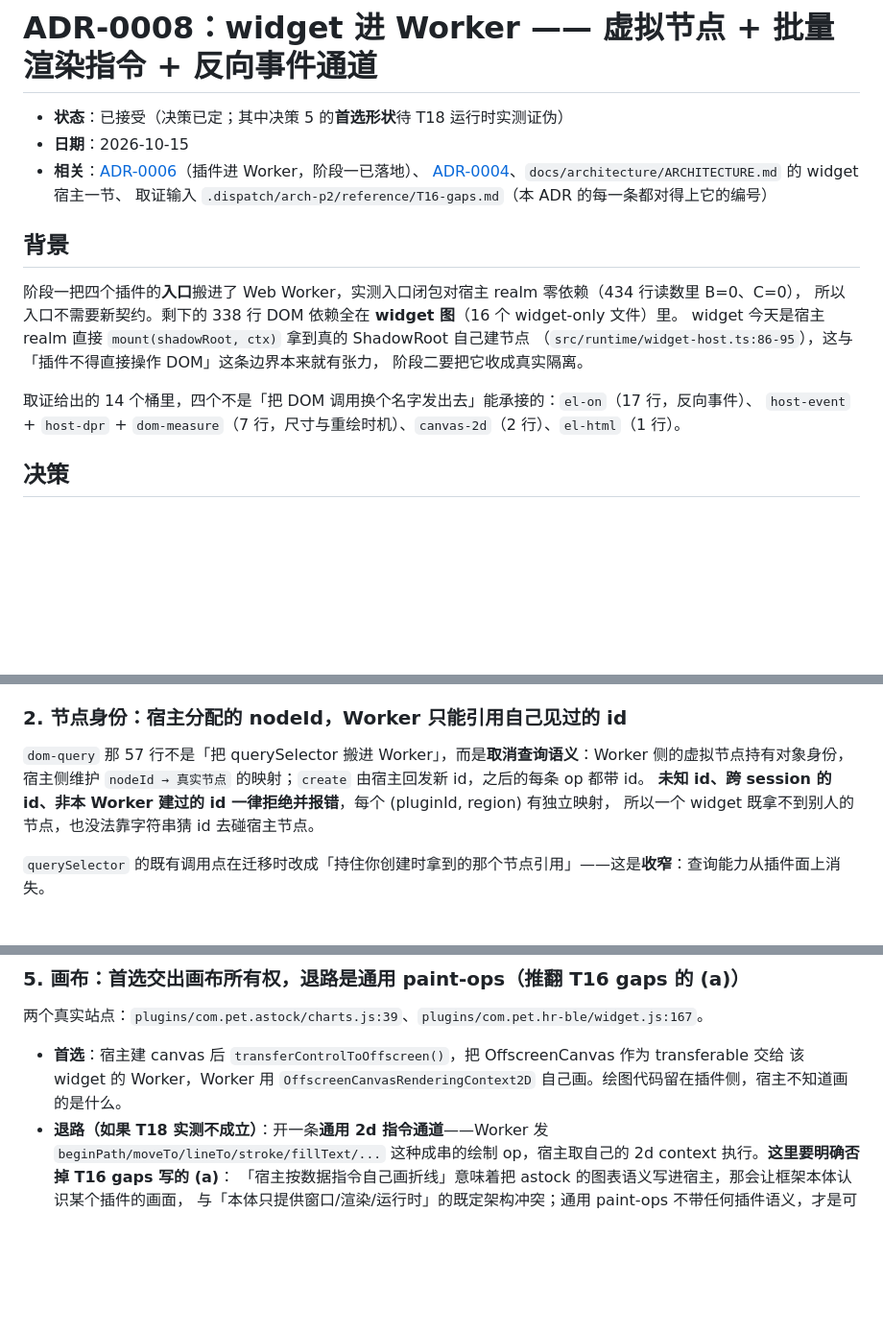
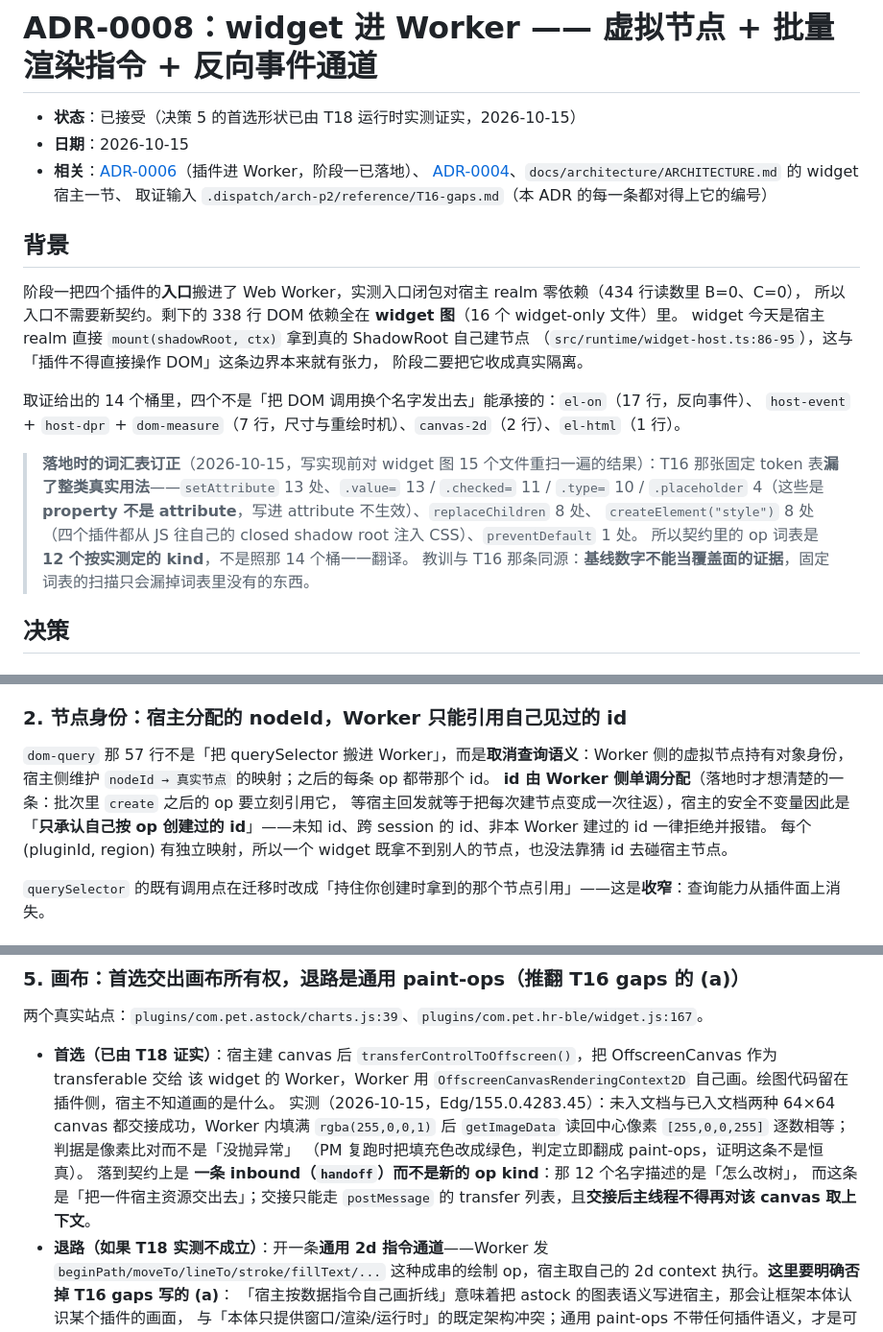
Before and after one commit to beichenhaoyu/desktop-pet, a Markdown page: docs/adr/0008-widget-host-in-web-worker-render-commands.md, 3 parts joined by grey strips. Shown at 96% size. Drawn GitHub-style; blank space fills up the shorter version.

Commit message:
docs(adr): 0008 按落地实测订正三处——画布分支证实、id 由 Worker 分配、词表不照 14 个桶翻
- 决策 5：T18 实测 transferControlToOffscreen 成立（Edg/155.0.4283.45，未入文档与已入文档两种
  canvas 都交接成功，Worker 内填满 rgba(255,0,0,1) 后 getImageData 读回 [255,0,0,255] 逐数相等）。
  判据不是「没抛异常」：PM 复跑时把填充色改成绿色，判定当场翻成 paint-ops。走 offscreen 分支，
  不退 paint-ops。落到契约上是一条 inbound handoff 而不是新的 op kind——那 12 个名字管「怎么改树」，
  交接宿主资源不在其中。
- 决策 2：原写「宿主分配 nodeId、create 由宿主回发新 id」在批次形状下做不到——create 之后的 op
  要立刻引用这个 id，等宿主回发等于每次建节点多一个往返。改成 Worker 侧单调分配，宿主的安全
  不变量是「只承认自己按 op 创建过的 id」，隔离强度不变而少一半往返。
- 词表：写实现前把 widget 图 15 个文件重扫一遍，T16 那张固定 token 表漏了整类真实用法
  （setAttribute 13、.value= 13 / .checked= 11 / .type= 10 / .placeholder 4 这些 property、
  replaceChildren 8、createElement("style") 8、preventDefault 1）。所以 op 词表是按实测定的
  12 个 kind，不是把 14 个桶一一翻译。教训与 T16 那条同源：基线数字不能当覆盖面的证据。

```diff
--- a/docs/adr/0008-widget-host-in-web-worker-render-commands.md
+++ b/docs/adr/0008-widget-host-in-web-worker-render-commands.md
@@ -1,6 +1,6 @@
 # ADR-0008：widget 进 Worker —— 虚拟节点 + 批量渲染指令 + 反向事件通道
 
-- **状态**：已接受（决策已定；其中决策 5 的**首选形状**待 T18 运行时实测证伪）
+- **状态**：已接受（决策 5 的首选形状已由 T18 运行时实测证实，2026-10-15）
 - **日期**：2026-10-15
 - **相关**：[ADR-0006](0006-plugin-host-in-web-worker.md)（插件进 Worker，阶段一已落地）、
   [ADR-0004](0004-style-src-unsafe-inline-kept.md)、`docs/architecture/ARCHITECTURE.md` 的 widget 宿主一节、
@@ -16,6 +16,13 @@ widget 今天是宿主 realm 直接 `mount(shadowRoot, ctx)` 拿到真的 Shadow
 
 取证给出的 14 个桶里，四个不是「把 DOM 调用换个名字发出去」能承接的：`el-on`（17 行，反向事件）、
 `host-event` + `host-dpr` + `dom-measure`（7 行，尺寸与重绘时机）、`canvas-2d`（2 行）、`el-html`（1 行）。
+
+> **落地时的词汇表订正**（2026-10-15，写实现前对 widget 图 15 个文件重扫一遍的结果）：T16 那张固定
+> token 表**漏了整类真实用法**——`setAttribute` 13 处、`.value=` 13 / `.checked=` 11 / `.type=` 10 /
+> `.placeholder` 4（这些是 **property 不是 attribute**，写进 attribute 不生效）、`replaceChildren` 8 处、
+> `createElement("style")` 8 处（四个插件都从 JS 往自己的 closed shadow root 注入 CSS）、`preventDefault` 1 处。
+> 所以契约里的 op 词表是 **12 个按实测定的 kind**，不是照那 14 个桶一一翻译。
+> 教训与 T16 那条同源：**基线数字不能当覆盖面的证据**，固定词表的扫描只会漏掉词表里没有的东西。
 
 ## 决策
 
@@ -41,9 +48,11 @@ widget 今天是宿主 realm 直接 `mount(shadowRoot, ctx)` 拿到真的 Shadow
 ### 2. 节点身份：宿主分配的 nodeId，Worker 只能引用自己见过的 id
 
 `dom-query` 那 57 行不是「把 querySelector 搬进 Worker」，而是**取消查询语义**：Worker 侧的虚拟节点持有对象身份，
-宿主侧维护 `nodeId → 真实节点` 的映射；`create` 由宿主回发新 id，之后的每条 op 都带 id。
-**未知 id、跨 session 的 id、非本 Worker 建过的 id 一律拒绝并报错**，每个 (pluginId, region) 有独立映射，
-所以一个 widget 既拿不到别人的节点，也没法靠字符串猜 id 去碰宿主节点。
+宿主侧维护 `nodeId → 真实节点` 的映射；之后的每条 op 都带那个 id。
+**id 由 Worker 侧单调分配**（落地时才想清楚的一条：批次里 `create` 之后的 op 要立刻引用它，
+等宿主回发就等于把每次建节点变成一次往返），宿主的安全不变量因此是
+「**只承认自己按 op 创建过的 id**」——未知 id、跨 session 的 id、非本 Worker 建过的 id 一律拒绝并报错。
+每个 (pluginId, region) 有独立映射，所以一个 widget 既拿不到别人的节点，也没法靠猜 id 去碰宿主节点。
 
 `querySelector` 的既有调用点在迁移时改成「持住你创建时拿到的那个节点引用」——这是**收窄**：查询能力从插件面上消失。
 
@@ -73,8 +82,13 @@ Worker 侧不再出现 `window`、`devicePixelRatio`、`clientWidth`，重绘时
 
 两个真实站点：`plugins/com.pet.astock/charts.js:39`、`plugins/com.pet.hr-ble/widget.js:167`。
 
-- **首选**：宿主建 canvas 后 `transferControlToOffscreen()`，把 OffscreenCanvas 作为 transferable 交给
+- **首选（已由 T18 证实）**：宿主建 canvas 后 `transferControlToOffscreen()`，把 OffscreenCanvas 作为 transferable 交给
   该 widget 的 Worker，Worker 用 `OffscreenCanvasRenderingContext2D` 自己画。绘图代码留在插件侧，宿主不知道画的是什么。
+  实测（2026-10-15，Edg/155.0.4283.45）：未入文档与已入文档两种 64×64 canvas 都交接成功，Worker 内填满
+  `rgba(255,0,0,1)` 后 `getImageData` 读回中心像素 `[255,0,0,255]` 逐数相等；判据是像素比对而不是「没抛异常」
+  （PM 复跑时把填充色改成绿色，判定立即翻成 paint-ops，证明这条不是恒真）。
+  落到契约上是 **一条 inbound（`handoff`）而不是新的 op kind**：那 12 个名字描述的是「怎么改树」，
+  而这条是「把一件宿主资源交出去」；交接只能走 `postMessage` 的 transfer 列表，且**交接后主线程不得再对该 canvas 取上下文**。
 - **退路（如果 T18 实测不成立）**：开一条**通用 2d 指令通道**——Worker 发 `beginPath/moveTo/lineTo/stroke/fillText/...`
   这种成串的绘制 op，宿主取自己的 2d context 执行。**这里要明确否掉 T16 gaps 写的 (a)**：
   「宿主按数据指令自己画折线」意味着把 astock 的图表语义写进宿主，那会让框架本体认识某个插件的画面，
```
